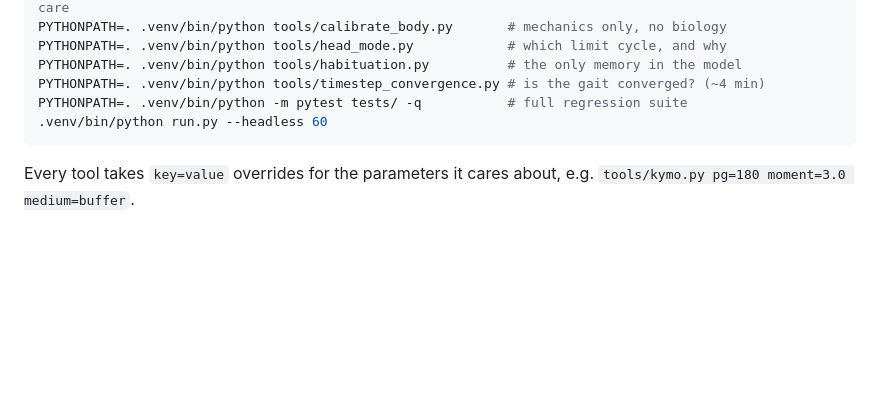
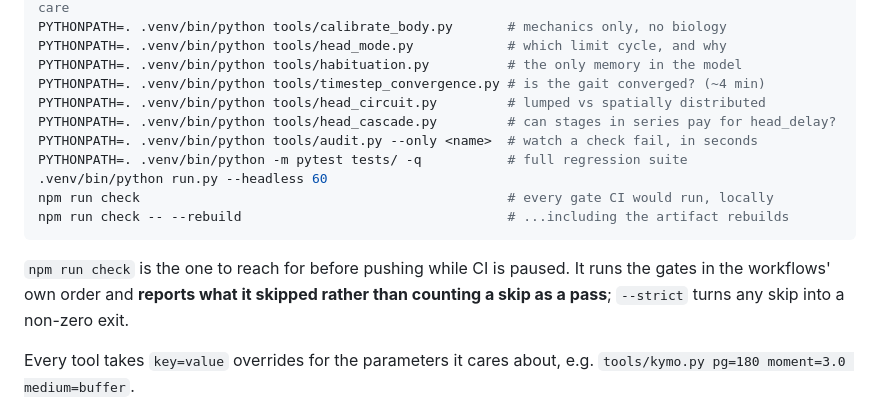
Before and after one commit to YesterdaysLemon/celegans-sim, a Markdown page: NEXT.md, the part around the change. GitHub-like rendering; blank space fills up the shorter version.

Commit message:
Point the useful-commands list at the tools that now exist
`npm run check` is the one to reach for before pushing while CI is paused, and it was
findable only from README's "Running the checks yourself" section. NEXT.md's command list is
where someone picking this up actually looks.

Also lists the two head-circuit tools next to each other, since the second only makes sense
as the sequel to the first's negative result, and `audit.py --only`, which is how the rule
that a check is not real until you have watched it fail gets obeyed in seconds.

Co-Authored-By: Claude Opus 5 <noreply@anthropic.com>
Claude-Session: https://claude.ai/code/session_018P3sQWhrTc7X9RdpLv5zFQ

````diff
--- a/NEXT.md
+++ b/NEXT.md
@@ -2597,9 +2597,18 @@ PYTHONPATH=. .venv/bin/python tools/calibrate_body.py       # mechanics only, no
 PYTHONPATH=. .venv/bin/python tools/head_mode.py            # which limit cycle, and why
 PYTHONPATH=. .venv/bin/python tools/habituation.py          # the only memory in the model
 PYTHONPATH=. .venv/bin/python tools/timestep_convergence.py # is the gait converged? (~4 min)
+PYTHONPATH=. .venv/bin/python tools/head_circuit.py         # lumped vs spatially distributed
+PYTHONPATH=. .venv/bin/python tools/head_cascade.py         # can stages in series pay for head_delay?
+PYTHONPATH=. .venv/bin/python tools/audit.py --only <name>  # watch a check fail, in seconds
 PYTHONPATH=. .venv/bin/python -m pytest tests/ -q           # full regression suite
 .venv/bin/python run.py --headless 60
+npm run check                                               # every gate CI would run, locally
+npm run check -- --rebuild                                  # ...including the artifact rebuilds
 ```
+
+`npm run check` is the one to reach for before pushing while CI is paused. It runs the gates
+in the workflows' own order and **reports what it skipped rather than counting a skip as a
+pass**; `--strict` turns any skip into a non-zero exit.
 
 Every tool takes `key=value` overrides for the parameters it cares about, e.g.
 `tools/kymo.py pg=180 moment=3.0 medium=buffer`.
````
